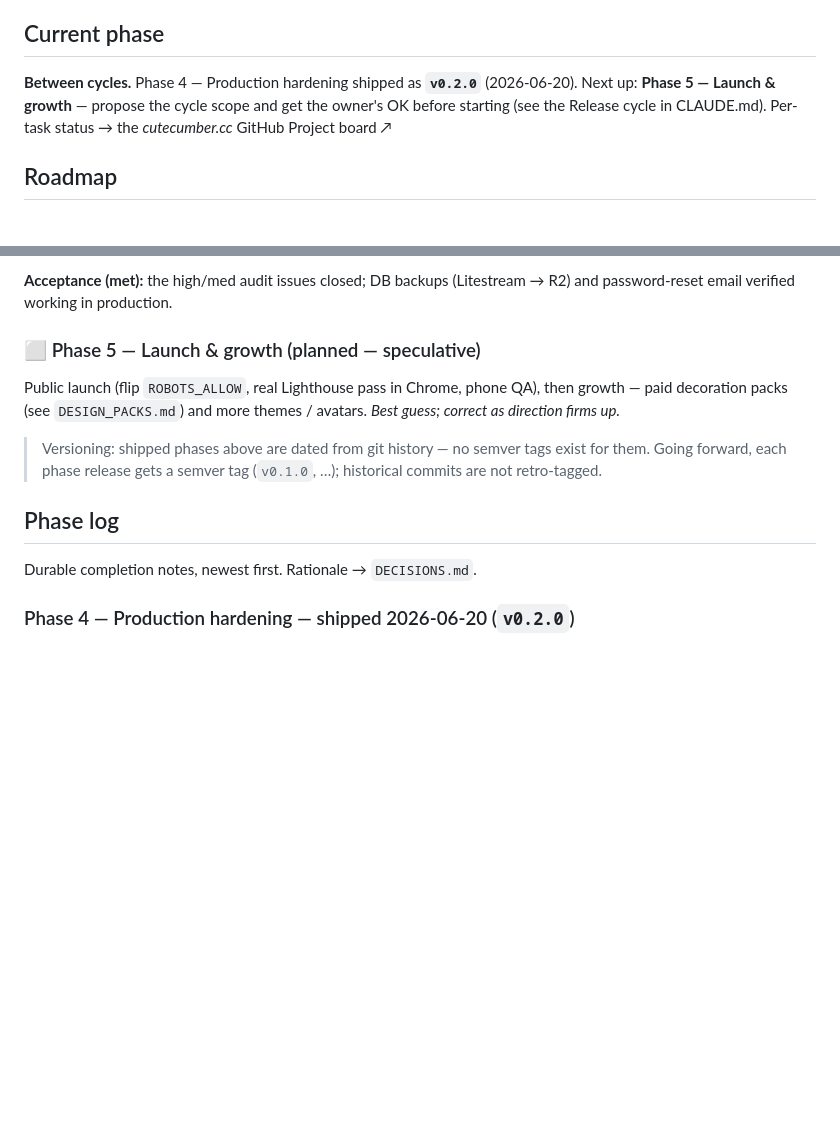
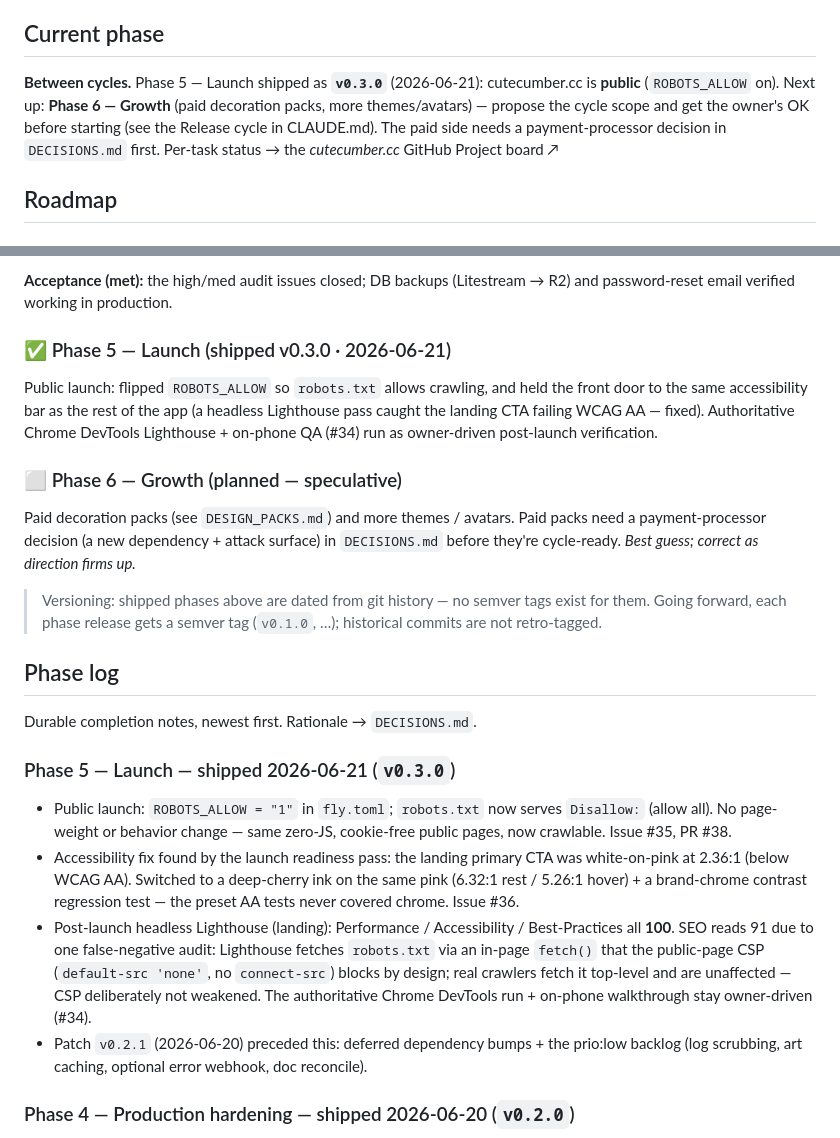
Before and after one commit to Nagoyashi/cutecumber, a Markdown page: project.md, 2 parts joined by grey strips. Rendered like a GitHub page; blank space fills up the shorter version.

Commit message:
docs: record v0.3.0 launch (Phase 5 shipped) (#39)
- project.md: Phase 5 → Launch shipped (v0.3.0, 2026-06-21); split growth
  out as a speculative Phase 6; advance the Current-phase pointer to
  between-cycles; add the phase-log entry.
- DECISIONS #37: the Lighthouse SEO<100 robots-txt audit is a false negative
  caused by our strict public CSP blocking its in-page fetch — real crawlers
  are unaffected; do not loosen the CSP to satisfy the lint.

Co-authored-by: Claude Opus 4.8 (1M context) <noreply@anthropic.com>

```diff
--- a/project.md
+++ b/project.md
@@ -13,10 +13,12 @@ never on feature breadth.
 
 ## Current phase
 
-**Between cycles.** Phase 4 — Production hardening shipped as **`v0.2.0`**
-(2026-06-20). Next up: **Phase 5 — Launch & growth** — propose the cycle scope
-and get the owner's OK before starting (see the Release cycle in CLAUDE.md).
-Per-task status → the *cutecumber.cc* GitHub Project board ↗
+**Between cycles.** Phase 5 — Launch shipped as **`v0.3.0`** (2026-06-21):
+cutecumber.cc is **public** (`ROBOTS_ALLOW` on). Next up: **Phase 6 — Growth**
+(paid decoration packs, more themes/avatars) — propose the cycle scope and get
+the owner's OK before starting (see the Release cycle in CLAUDE.md). The paid
+side needs a payment-processor decision in `DECISIONS.md` first. Per-task status
+→ the *cutecumber.cc* GitHub Project board ↗
 
 ## Roadmap
 
@@ -51,11 +53,20 @@ milestone.
 **Acceptance (met):** the high/med audit issues closed; DB backups (Litestream →
 R2) and password-reset email verified working in production.
 
-### ⬜ Phase 5 — Launch & growth (planned — speculative)
+### ✅ Phase 5 — Launch (shipped v0.3.0 · 2026-06-21)
 
-Public launch (flip `ROBOTS_ALLOW`, real Lighthouse pass in Chrome, phone QA),
-then growth — paid decoration packs (see `DESIGN_PACKS.md`) and more themes /
-avatars. *Best guess; correct as direction firms up.*
+Public launch: flipped `ROBOTS_ALLOW` so `robots.txt` allows crawling, and held
+the front door to the same accessibility bar as the rest of the app (a headless
+Lighthouse pass caught the landing CTA failing WCAG AA — fixed). Authoritative
+Chrome DevTools Lighthouse + on-phone QA (#34) run as owner-driven post-launch
+verification.
+
+### ⬜ Phase 6 — Growth (planned — speculative)
+
+Paid decoration packs (see `DESIGN_PACKS.md`) and more themes / avatars. Paid
+packs need a payment-processor decision (a new dependency + attack surface) in
+`DECISIONS.md` before they're cycle-ready. *Best guess; correct as direction
+firms up.*
 
 > Versioning: shipped phases above are dated from git history — no semver tags
 > exist for them. Going forward, each phase release gets a semver tag
@@ -64,6 +75,25 @@ avatars. *Best guess; correct as direction firms up.*
 ## Phase log
 
 Durable completion notes, newest first. Rationale → `DECISIONS.md`.
+
+### Phase 5 — Launch — shipped 2026-06-21 (`v0.3.0`)
+
+- Public launch: `ROBOTS_ALLOW = "1"` in `fly.toml`; `robots.txt` now serves
+  `Disallow:` (allow all). No page-weight or behavior change — same zero-JS,
+  cookie-free public pages, now crawlable. Issue #35, PR #38.
+- Accessibility fix found by the launch readiness pass: the landing primary CTA
+  was white-on-pink at 2.36:1 (below WCAG AA). Switched to a deep-cherry ink on
+  the same pink (6.32:1 rest / 5.26:1 hover) + a brand-chrome contrast
+  regression test — the preset AA tests never covered chrome. Issue #36.
+- Post-launch headless Lighthouse (landing): Performance / Accessibility /
+  Best-Practices all **100**. SEO reads 91 due to one false-negative audit:
+  Lighthouse fetches `robots.txt` via an in-page `fetch()` that the public-page
+  CSP (`default-src 'none'`, no `connect-src`) blocks by design; real crawlers
+  fetch it top-level and are unaffected — CSP deliberately not weakened. The
+  authoritative Chrome DevTools run + on-phone walkthrough stay owner-driven (#34).
+- Patch `v0.2.1` (2026-06-20) preceded this: deferred dependency bumps + the
+  prio:low backlog (log scrubbing, art caching, optional error webhook, doc
+  reconcile).
 
 ### Phase 4 — Production hardening — shipped 2026-06-20 (`v0.2.0`)
 
```
Also changed, not shown: DECISIONS.md (+18 -0 lines).
